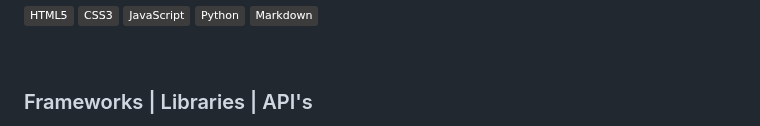
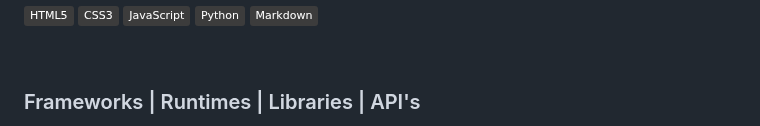
Before and after one commit to boderg/boderg, a Markdown page: README.md, the part around one of its changes. Rendered like a GitHub page; badges without logos.

```diff
--- a/README.md
+++ b/README.md
@@ -41,7 +41,7 @@ Visit [my site here](https://boderg.github.io/my-site/) or connect with me on [L
 
 <br>
 
-### Frameworks | Libraries | API's
+### Frameworks | Runtimes | Libraries | API's
 ![Static Badge](https://img.shields.io/badge/Bootstrap-%233c3c3c?logo=bootstrap&labelColor=%230d1117)
 ![Static Badge](https://img.shields.io/badge/Materialize-3c3c3c?logo=Materialize&labelColor=%230d1117)
 ![Static Badge](https://img.shields.io/badge/Flask-%233c3c3c?logo=Flask&logoColor=white&labelColor=%230d1117)
```
Also changed, not shown: other parts of README.md (+4 -0 lines).
